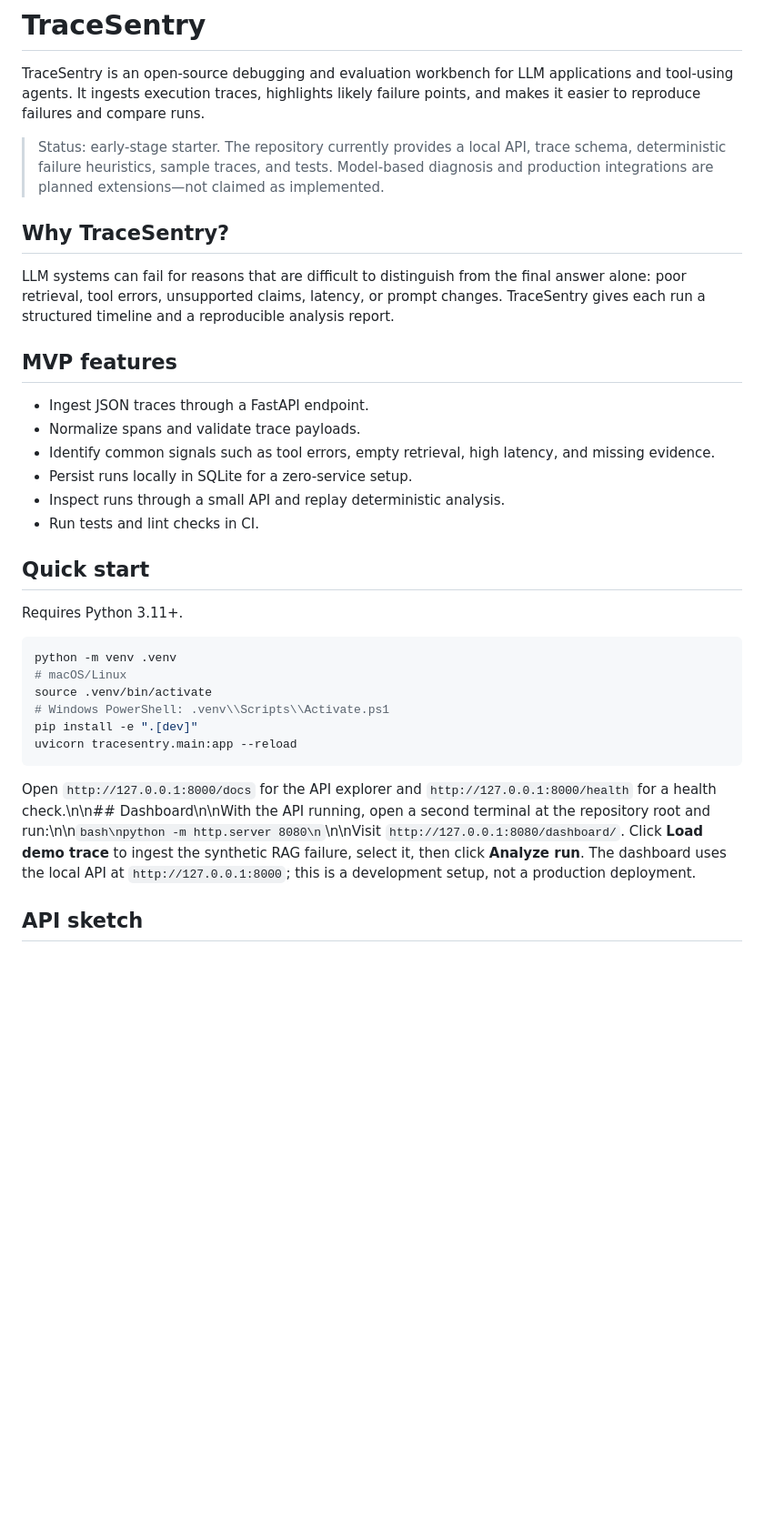
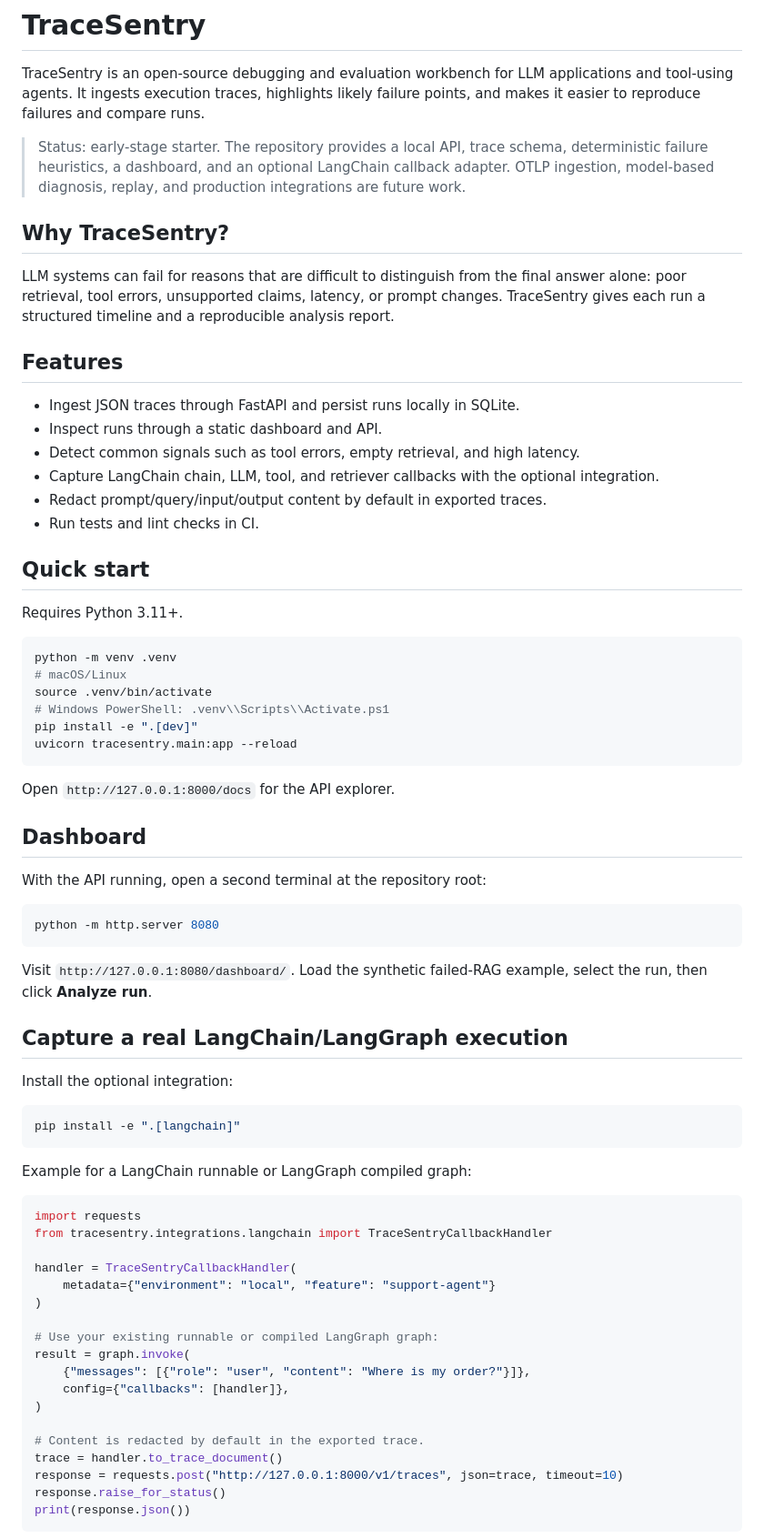
Before and after one commit to AbhaySingh20021/TraceSentry, a Markdown page: README.md, the part around one of its changes. Shown at 91% size. GitHub-like rendering; blank space fills up the shorter version.

Commit message:
docs: document LangChain trace capture and redaction

````diff
--- a/README.md
+++ b/README.md
@@ -2,19 +2,19 @@
 
 TraceSentry is an open-source debugging and evaluation workbench for LLM applications and tool-using agents. It ingests execution traces, highlights likely failure points, and makes it easier to reproduce failures and compare runs.
 
-> Status: early-stage starter. The repository currently provides a local API, trace schema, deterministic failure heuristics, sample traces, and tests. Model-based diagnosis and production integrations are planned extensions—not claimed as implemented.
+> Status: early-stage starter. The repository provides a local API, trace schema, deterministic failure heuristics, a dashboard, and an optional LangChain callback adapter. OTLP ingestion, model-based diagnosis, replay, and production integrations are future work.
 
 ## Why TraceSentry?
 
 LLM systems can fail for reasons that are difficult to distinguish from the final answer alone: poor retrieval, tool errors, unsupported claims, latency, or prompt changes. TraceSentry gives each run a structured timeline and a reproducible analysis report.
 
-## MVP features
+## Features
 
-- Ingest JSON traces through a FastAPI endpoint.
-- Normalize spans and validate trace payloads.
-- Identify common signals such as tool errors, empty retrieval, high latency, and missing evidence.
-- Persist runs locally in SQLite for a zero-service setup.
-- Inspect runs through a small API and replay deterministic analysis.
+- Ingest JSON traces through FastAPI and persist runs locally in SQLite.
+- Inspect runs through a static dashboard and API.
+- Detect common signals such as tool errors, empty retrieval, and high latency.
+- Capture LangChain chain, LLM, tool, and retriever callbacks with the optional integration.
+- Redact prompt/query/input/output content by default in exported traces.
 - Run tests and lint checks in CI.
 
 ## Quick start
@@ -30,6 +30,46 @@ pip install -e ".[dev]"
 uvicorn tracesentry.main:app --reload
 ```
 
-Open `http://127.0.0.1:8000/docs` for the API explorer and `http://127.0.0.1:8000/health` for a health check.\n\n## Dashboard\n\nWith the API running, open a second terminal at the repository root and run:\n\n```bash\npython -m http.server 8080\n```\n\nVisit `http://127.0.0.1:8080/dashboard/`. Click **Load demo trace** to ingest the synthetic RAG failure, select it, then click **Analyze run**. The dashboard uses the local API at `http://127.0.0.1:8000`; this is a development setup, not a production deployment.
+Open `http://127.0.0.1:8000/docs` for the API explorer.
 
-## API sketch
+## Dashboard
+
+With the API running, open a second terminal at the repository root:
+
+```bash
+python -m http.server 8080
+```
+
+Visit `http://127.0.0.1:8080/dashboard/`. Load the synthetic failed-RAG example, select the run, then click **Analyze run**.
+
+## Capture a real LangChain/LangGraph execution
+
+Install the optional integration:
+
+```bash
+pip install -e ".[langchain]"
+```
+
+Example for a LangChain runnable or LangGraph compiled graph:
+
+```python
+import requests
+from tracesentry.integrations.langchain import TraceSentryCallbackHandler
+
+handler = TraceSentryCallbackHandler(
+    metadata={"environment": "local", "feature": "support-agent"}
+)
+
+# Use your existing runnable or compiled LangGraph graph:
+result = graph.invoke(
+    {"messages": [{"role": "user", "content": "Where is my order?"}]},
+    config={"callbacks": [handler]},
+)
+
+# Content is redacted by default in the exported trace.
+trace = handler.to_trace_document()
+response = requests.post("http://127.0.0.1:8000/v1/traces", json=trace, timeout=10)
+response.raise_for_status()
+print(response.json())
+```
+
````
Also changed, not shown: other parts of README.md (+11 -39 lines).
